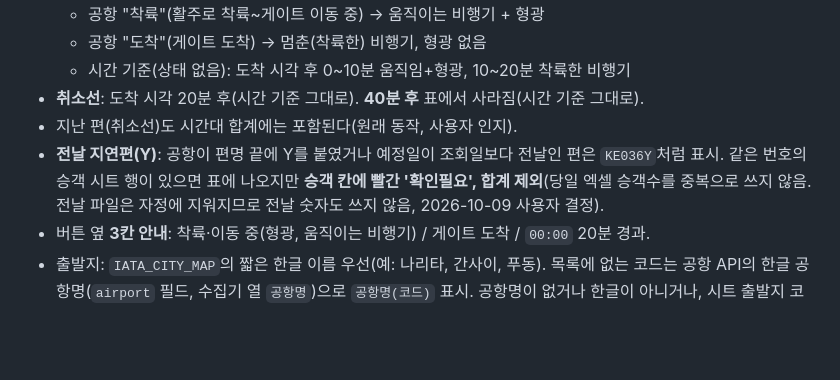
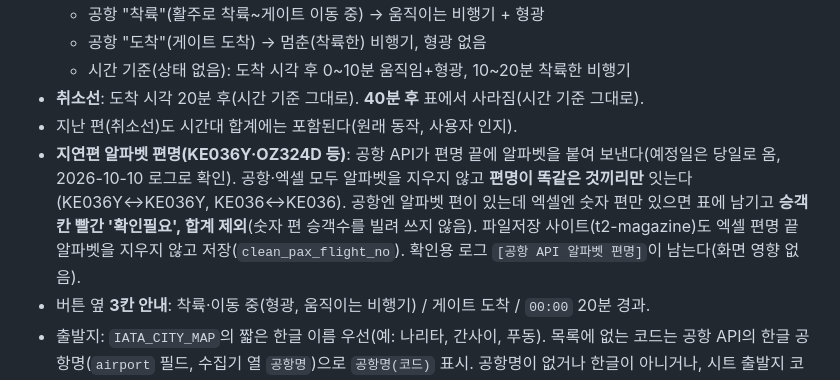
Before and after one commit to t2-security-team/Live-magazine, a Markdown page: CLAUDE.md, the part around the change. Drawn GitHub-style; blank space fills up the shorter version.

Commit message:
작업 안내: 지연편 알파벳 편명 규칙을 새 방식(편명 그대로 잇기)으로 갱신

```diff
--- a/CLAUDE.md
+++ b/CLAUDE.md
@@ -31,7 +31,7 @@
   - 시간 기준(상태 없음): 도착 시각 후 0~10분 움직임+형광, 10~20분 착륙한 비행기
 - **취소선**: 도착 시각 20분 후(시간 기준 그대로). **40분 후** 표에서 사라짐(시간 기준 그대로).
 - 지난 편(취소선)도 시간대 합계에는 포함된다(원래 동작, 사용자 인지).
-- **전날 지연편(Y)**: 공항이 편명 끝에 Y를 붙였거나 예정일이 조회일보다 전날인 편은 `KE036Y`처럼 표시. 같은 번호의 승객 시트 행이 있으면 표에 나오지만 **승객 칸에 빨간 '확인필요', 합계 제외**(당일 엑셀 승객수를 중복으로 쓰지 않음. 전날 파일은 자정에 지워지므로 전날 숫자도 쓰지 않음, 2026-10-09 사용자 결정).
+- **지연편 알파벳 편명(KE036Y·OZ324D 등)**: 공항 API가 편명 끝에 알파벳을 붙여 보낸다(예정일은 당일로 옴, 2026-10-10 로그로 확인). 공항·엑셀 모두 알파벳을 지우지 않고 **편명이 똑같은 것끼리만** 잇는다(KE036Y↔KE036Y, KE036↔KE036). 공항엔 알파벳 편이 있는데 엑셀엔 숫자 편만 있으면 표에 남기고 **승객 칸 빨간 '확인필요', 합계 제외**(숫자 편 승객수를 빌려 쓰지 않음). 파일저장 사이트(t2-magazine)도 엑셀 편명 끝 알파벳을 지우지 않고 저장(`clean_pax_flight_no`). 확인용 로그 `[공항 API 알파벳 편명]`이 남는다(화면 영향 없음).
 - 버튼 옆 **3칸 안내**: 착륙·이동 중(형광, 움직이는 비행기) / 게이트 도착 / `00:00` 20분 경과.
 - 출발지: `IATA_CITY_MAP`의 짧은 한글 이름 우선(예: 나리타, 간사이, 푸동). 목록에 없는 코드는 공항 API의 한글 공항명(`airport` 필드, 수집기 열 `공항명`)으로 `공항명(코드)` 표시. 공항명이 없거나 한글이 아니거나, 시트 출발지 코드와 API 코드가 다르면 예전처럼 영어 코드만 나온다.
 
```
